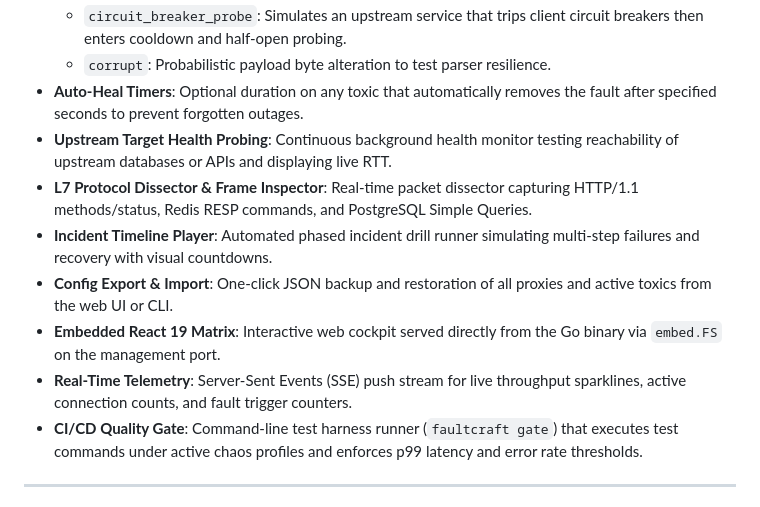
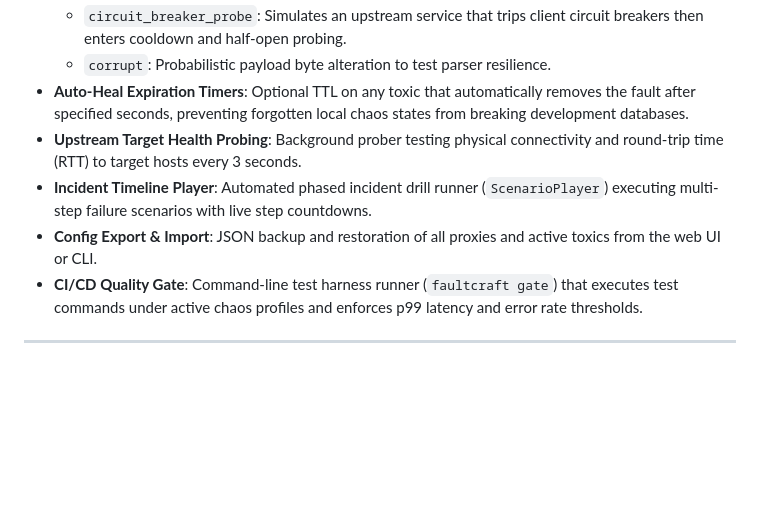
Before and after one commit to alexandrmotologa/faultcraft, a Markdown page: README.md, the part around one of its changes. Rendered like a GitHub page; blank space fills up the shorter version.

```diff
--- a/README.md
+++ b/README.md
@@ -31,12 +77,9 @@ Engineers can attach bidirectional fault pipelines ("toxics"), including Gaussia
   * `circuit_breaker_probe`: Simulates an upstream service that trips client circuit breakers then enters cooldown and half-open probing.
   * `corrupt`: Probabilistic payload byte alteration to test parser resilience.
-* **Auto-Heal Timers**: Optional duration on any toxic that automatically removes the fault after specified seconds to prevent forgotten outages.
-* **Upstream Target Health Probing**: Continuous background health monitor testing reachability of upstream databases or APIs and displaying live RTT.
-* **L7 Protocol Dissector & Frame Inspector**: Real-time packet dissector capturing HTTP/1.1 methods/status, Redis RESP commands, and PostgreSQL Simple Queries.
-* **Incident Timeline Player**: Automated phased incident drill runner simulating multi-step failures and recovery with visual countdowns.
-* **Config Export & Import**: One-click JSON backup and restoration of all proxies and active toxics from the web UI or CLI.
-* **Embedded React 19 Matrix**: Interactive web cockpit served directly from the Go binary via `embed.FS` on the management port.
-* **Real-Time Telemetry**: Server-Sent Events (SSE) push stream for live throughput sparklines, active connection counts, and fault trigger counters.
+* **Auto-Heal Expiration Timers**: Optional TTL on any toxic that automatically removes the fault after specified seconds, preventing forgotten local chaos states from breaking development databases.
+* **Upstream Target Health Probing**: Background prober testing physical connectivity and round-trip time (RTT) to target hosts every 3 seconds.
+* **Incident Timeline Player**: Automated phased incident drill runner (`ScenarioPlayer`) executing multi-step failure scenarios with live step countdowns.
+* **Config Export & Import**: JSON backup and restoration of all proxies and active toxics from the web UI or CLI.
 * **CI/CD Quality Gate**: Command-line test harness runner (`faultcraft gate`) that executes test commands under active chaos profiles and enforces p99 latency and error rate thresholds.
 
 ---
```
Also changed, not shown: other parts of README.md (+67 -12 lines), docs/images/faultcraft_dashboard.png (added), docs/images/faultcraft_inspector.png (added), docs/images/faultcraft_mobile.png (added), docs/images/logo.png (added), 5 other files.
